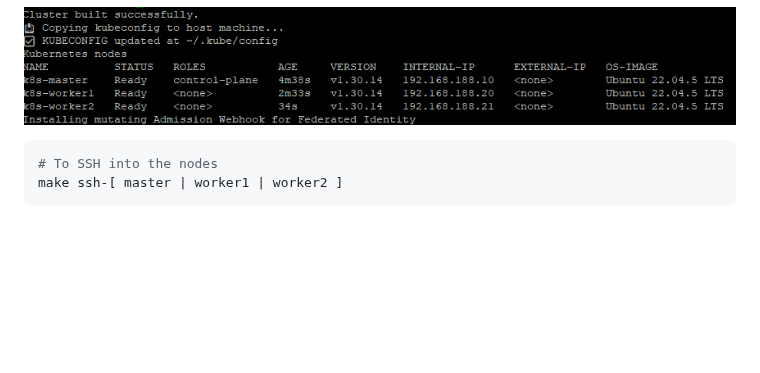
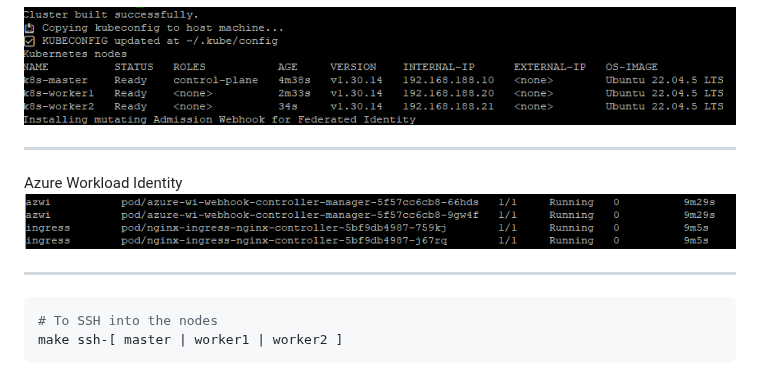
Before and after one commit to heathen1878/k8s, a Markdown page: README.md, the part around the change. GitHub-like rendering; pictures changed too: assets/build3.png (added); blank space fills up the shorter version.

````diff
--- a/README.md
+++ b/README.md
@@ -93,6 +93,12 @@ make build
 ___
 ![](assets/build2.png)
 
+___
+Azure Workload Identity
+![](assets/build3.png)
+
+___
+
 ```shell
 # To SSH into the nodes
 make ssh-[ master | worker1 | worker2 ]
````
